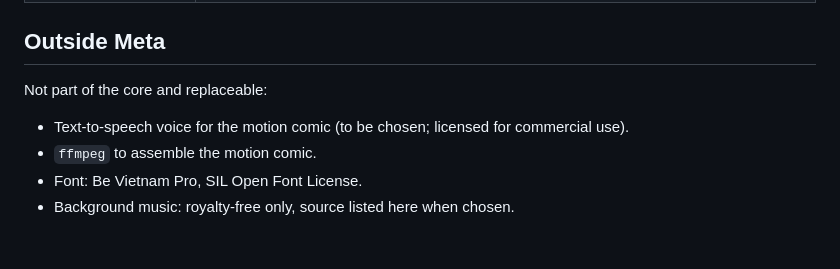
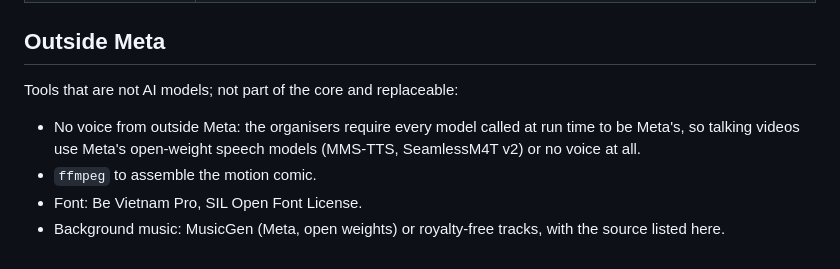
Before and after one commit to taidang26/hoi-sau-studio, a Markdown page: docs/meta-tools.md, the part around the change. GitHub-like rendering.

Commit message:
README: Meta models only at run time, how the voice is made, dependencies
The organisers ruled that every model called at run time must be Meta's
and that the README must say how any voice is produced. README now says
so; meta-tools.md drops the third-party TTS placeholder and names MusicGen
for music. Pre-existing section notes that dependencies are public
open-source packages only.

Co-Authored-By: Claude Opus 5.5 <noreply@anthropic.com>
Claude-Session: https://claude.ai/code/session_01EQGEkmdFCo9VyH84UFBCUj

```diff
--- a/docs/meta-tools.md
+++ b/docs/meta-tools.md
@@ -66,9 +66,9 @@ The Meta app runs in Development mode, so all of this works on our own Pages and
 
 ## Outside Meta
 
-Not part of the core and replaceable:
+Tools that are not AI models; not part of the core and replaceable:
 
-- Text-to-speech voice for the motion comic (to be chosen; licensed for commercial use).
+- No voice from outside Meta: the organisers require every model called at run time to be Meta's, so talking videos use Meta's open-weight speech models (MMS-TTS, SeamlessM4T v2) or no voice at all.
 - `ffmpeg` to assemble the motion comic.
 - Font: Be Vietnam Pro, SIL Open Font License.
-- Background music: royalty-free only, source listed here when chosen.
+- Background music: MusicGen (Meta, open weights) or royalty-free tracks, with the source listed here.
```
Also changed, not shown: README.md (+6 -0 lines).
